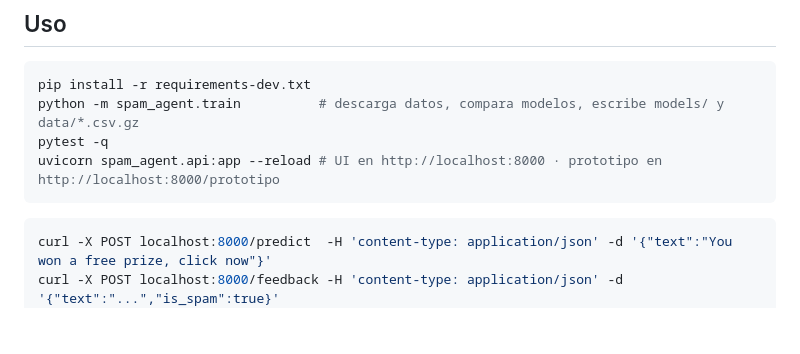
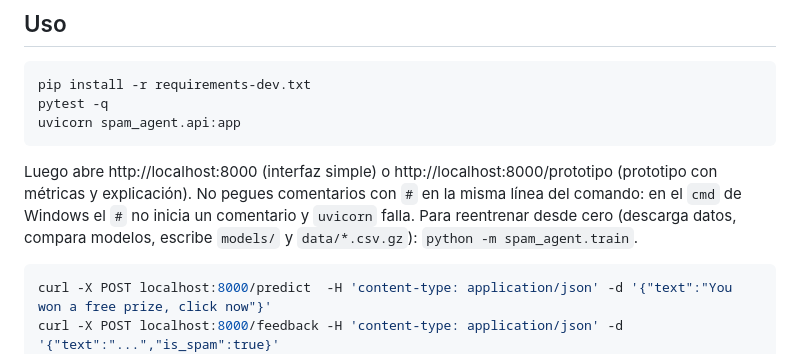
Before and after one commit to JohanRamirezJ/agente-spam, a Markdown page: README.md, the part around the change. Drawn GitHub-style; blank space fills up the shorter version.

````diff
--- a/README.md
+++ b/README.md
@@ -53,10 +53,13 @@ Medido con textos escritos aparte y nunca usados para entrenar (muestras pequeñ
 
 ```bash
 pip install -r requirements-dev.txt
-python -m spam_agent.train          # descarga datos, compara modelos, escribe models/ y data/*.csv.gz
 pytest -q
-uvicorn spam_agent.api:app --reload # UI en http://localhost:8000 · prototipo en http://localhost:8000/prototipo
+uvicorn spam_agent.api:app
 ```
+
+Luego abre http://localhost:8000 (interfaz simple) o http://localhost:8000/prototipo (prototipo con métricas y explicación).
+No pegues comentarios con `#` en la misma línea del comando: en el `cmd` de Windows el `#` no inicia un comentario y `uvicorn` falla.
+Para reentrenar desde cero (descarga datos, compara modelos, escribe `models/` y `data/*.csv.gz`): `python -m spam_agent.train`.
 
 ```bash
 curl -X POST localhost:8000/predict  -H 'content-type: application/json' -d '{"text":"You won a free prize, click now"}'
````
Also changed, not shown: docs/COMO_FUNCIONA.md (+10 -3 lines).
